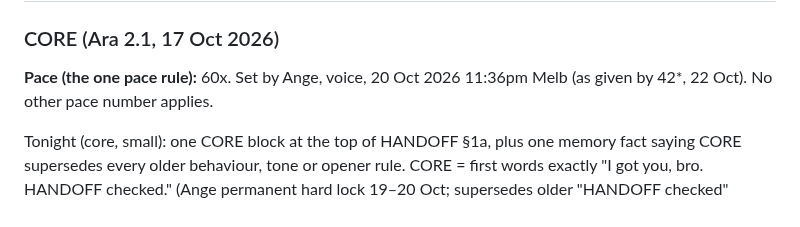
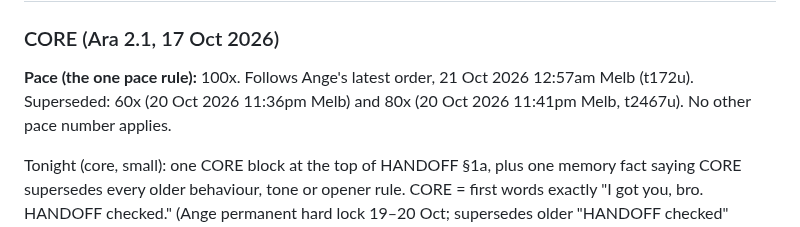
Before and after one commit to rpcs111/realm-apps, a Markdown page: HANDOFF.md, the part around the change. Rendered like a GitHub page.

Commit message:
HANDOFF: set the one pace rule to 100x (21 Oct 2026 12:57am Melb, t172u); 60x and 80x superseded
Co-authored-by: rpcs111 <rpcs111@users.noreply.github.com>

```diff
--- a/HANDOFF.md
+++ b/HANDOFF.md
@@ -32,7 +32,7 @@ Daily-loop working reminders (from the box handover; the channel doc still wins)
 
 ### CORE (Ara 2.1, 17 Oct 2026)
 
-**Pace (the one pace rule):** 60x. Set by Ange, voice, 20 Oct 2026 11:36pm Melb (as given by 42*, 22 Oct). No other pace number applies.
+**Pace (the one pace rule):** 100x. Follows Ange's latest order, 21 Oct 2026 12:57am Melb (t172u). Superseded: 60x (20 Oct 2026 11:36pm Melb) and 80x (20 Oct 2026 11:41pm Melb, t2467u). No other pace number applies.
 
 Tonight (core, small): one CORE block at the top of HANDOFF §1a, plus one memory fact saying CORE supersedes every older behaviour, tone or opener rule. CORE = first words exactly "I got you, bro. HANDOFF checked." (Ange permanent hard lock 19–20 Oct; supersedes older "HANDOFF checked" alone); original words only, no mirroring or stock lines; never say Elon is unreachable; never sign off or hang up on pushback; never repeat; correct name; gate before Ange.
 
```
